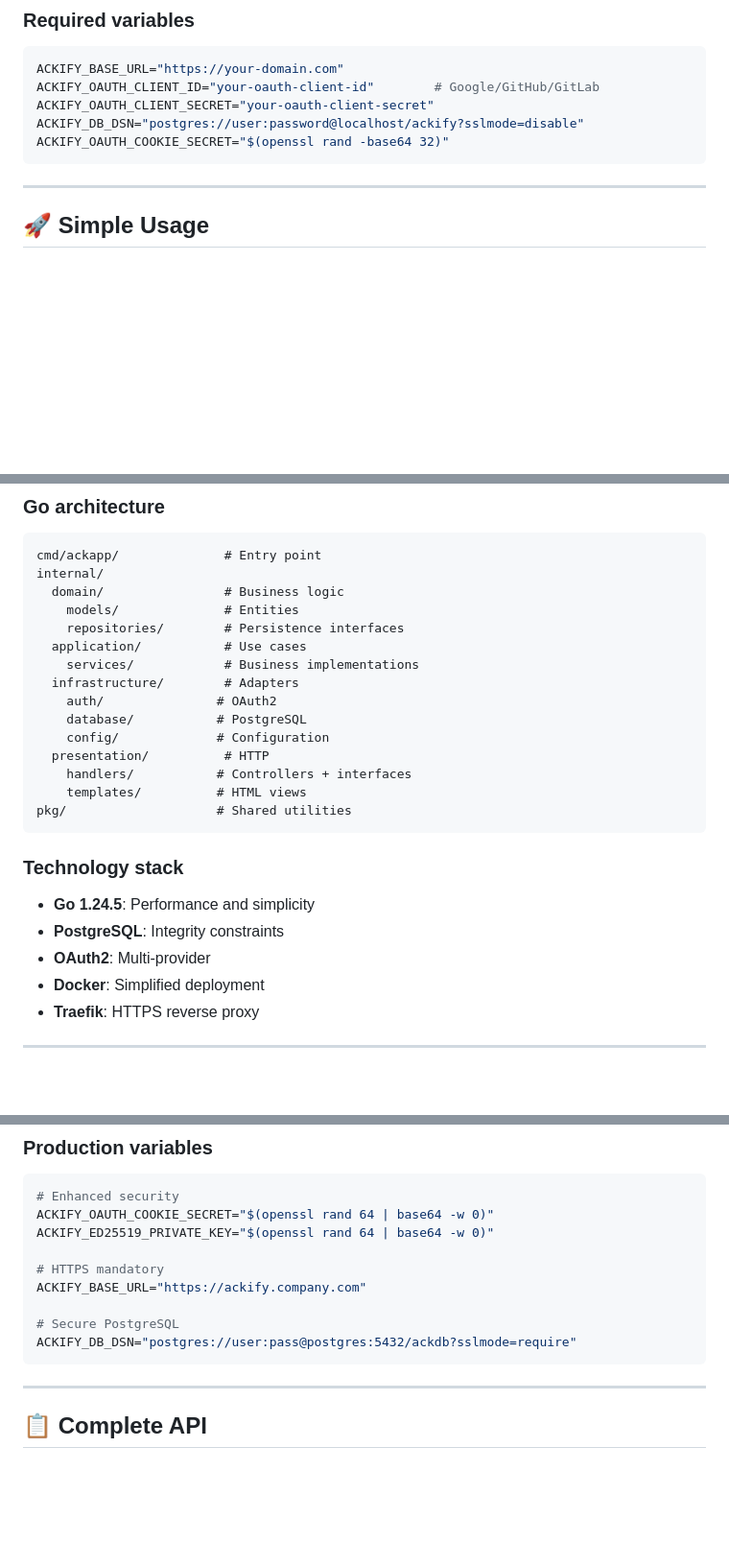
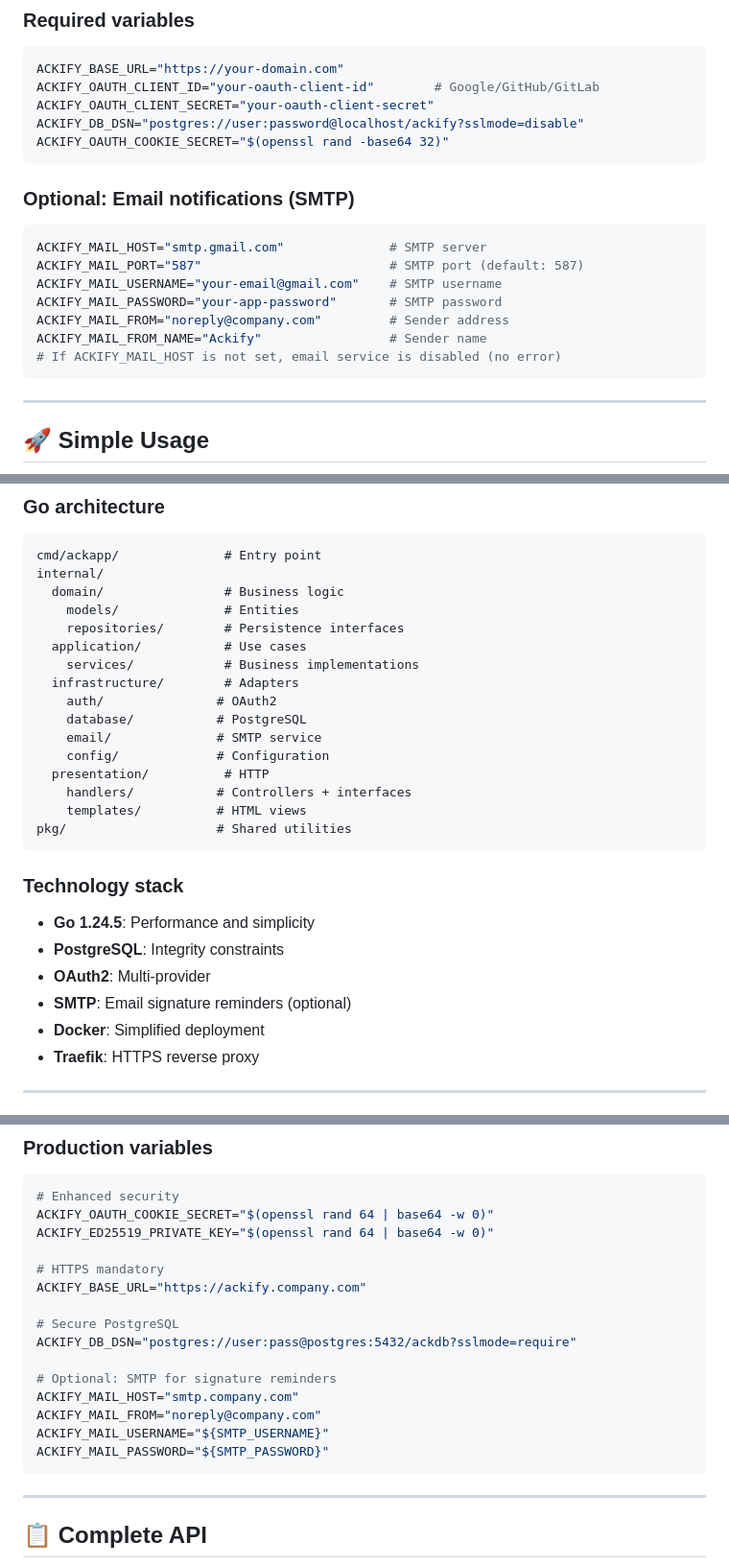
Before and after one commit to btouchard/ackify-ce, a Markdown page: README.md, 3 parts joined by grey strips. Shown: that part at 96% size. GitHub-like rendering; blank space fills up the shorter version.

````diff
--- a/README.md
+++ b/README.md
@@ -113,6 +113,17 @@ ACKIFY_DB_DSN="postgres://user:password@localhost/ackify?sslmode=disable"
 ACKIFY_OAUTH_COOKIE_SECRET="$(openssl rand -base64 32)"
 ```
 
+### Optional: Email notifications (SMTP)
+```bash
+ACKIFY_MAIL_HOST="smtp.gmail.com"              # SMTP server
+ACKIFY_MAIL_PORT="587"                         # SMTP port (default: 587)
+ACKIFY_MAIL_USERNAME="your-email@gmail.com"    # SMTP username
+ACKIFY_MAIL_PASSWORD="your-app-password"       # SMTP password
+ACKIFY_MAIL_FROM="noreply@company.com"         # Sender address
+ACKIFY_MAIL_FROM_NAME="Ackify"                 # Sender name
+# If ACKIFY_MAIL_HOST is not set, email service is disabled (no error)
+```
+
 ---
 
 ## 🚀 Simple Usage
@@ -201,6 +212,7 @@ internal/
   infrastructure/        # Adapters
     auth/               # OAuth2
     database/           # PostgreSQL
+    email/              # SMTP service
     config/             # Configuration
   presentation/          # HTTP
     handlers/           # Controllers + interfaces
@@ -212,6 +224,7 @@ pkg/                    # Shared utilities
 - **Go 1.24.5**: Performance and simplicity
 - **PostgreSQL**: Integrity constraints
 - **OAuth2**: Multi-provider
+- **SMTP**: Email signature reminders (optional)
 - **Docker**: Simplified deployment
 - **Traefik**: HTTPS reverse proxy
 
@@ -284,6 +297,12 @@ ACKIFY_BASE_URL="https://ackify.company.com"
 
 # Secure PostgreSQL
 ACKIFY_DB_DSN="postgres://user:pass@postgres:5432/ackdb?sslmode=require"
+
+# Optional: SMTP for signature reminders
+ACKIFY_MAIL_HOST="smtp.company.com"
+ACKIFY_MAIL_FROM="noreply@company.com"
+ACKIFY_MAIL_USERNAME="${SMTP_USERNAME}"
+ACKIFY_MAIL_PASSWORD="${SMTP_PASSWORD}"
 ```
 
 ---
````
Also changed, not shown: other parts of README.md (+1 -1 lines), README_FR.md (+21 -2 lines).
